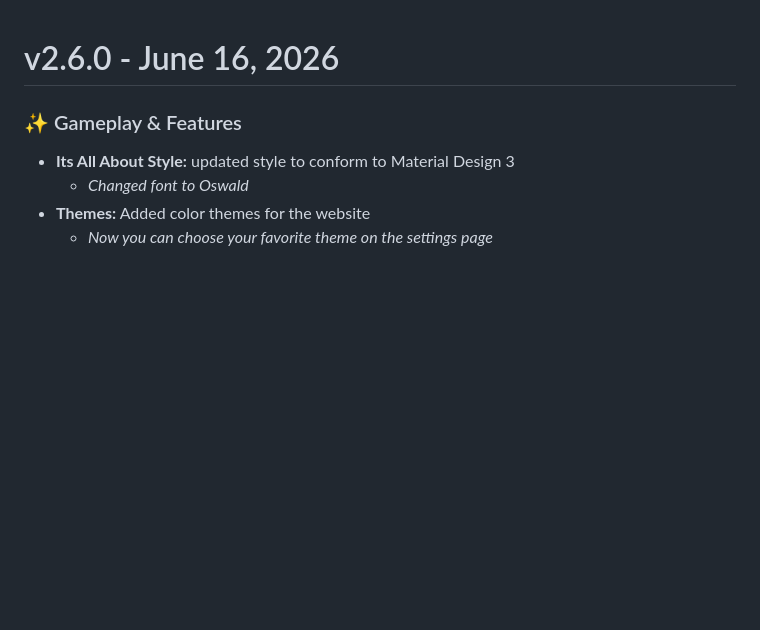
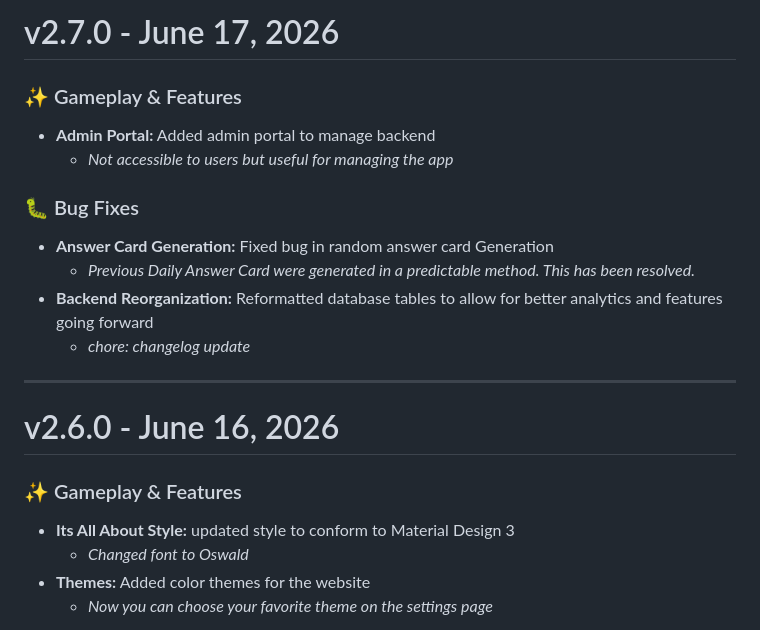
Before and after one commit to the4ndy/loredle, a Markdown page: public/changelog.md, the part around the change. Rendered like a GitHub page; blank space fills up the shorter version.

Commit message:
chore: commit changelog narrative

```diff
--- a/public/changelog.md
+++ b/public/changelog.md
@@ -1,3 +1,17 @@
+# v2.7.0 - June 17, 2026
+
+### ✨ Gameplay & Features
+* **Admin Portal:** Added admin portal to manage backend
+  * *Not accessible to users but useful for managing the app*
+
+### 🐛 Bug Fixes
+* **Answer Card Generation:** Fixed bug in random answer card Generation
+  * *Previous Daily Answer Card were generated in a predictable method. This has been resolved.*
+* **Backend Reorganization:** Reformatted database tables to allow for better analytics and features going forward
+  * *chore: changelog update*
+
+---
+
 # v2.6.0 - June 16, 2026
 
 ### ✨ Gameplay & Features
```
